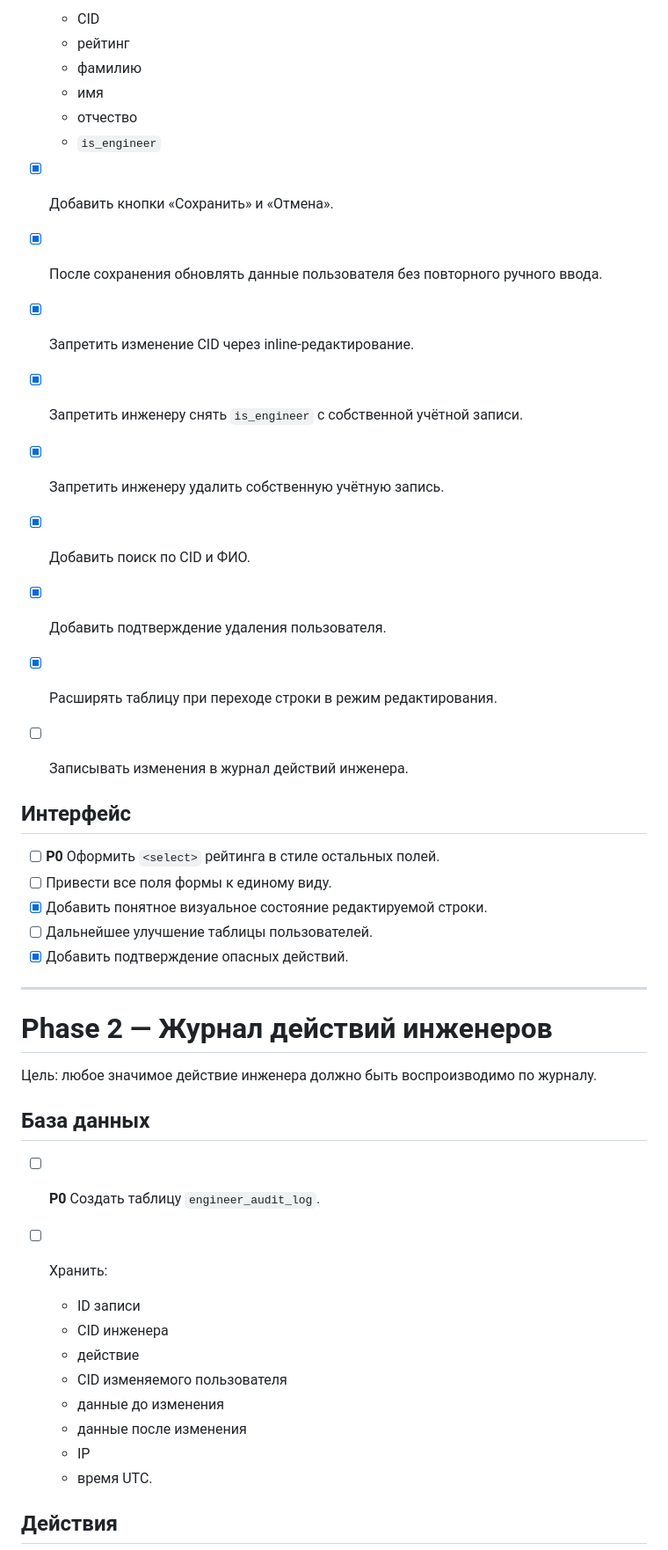
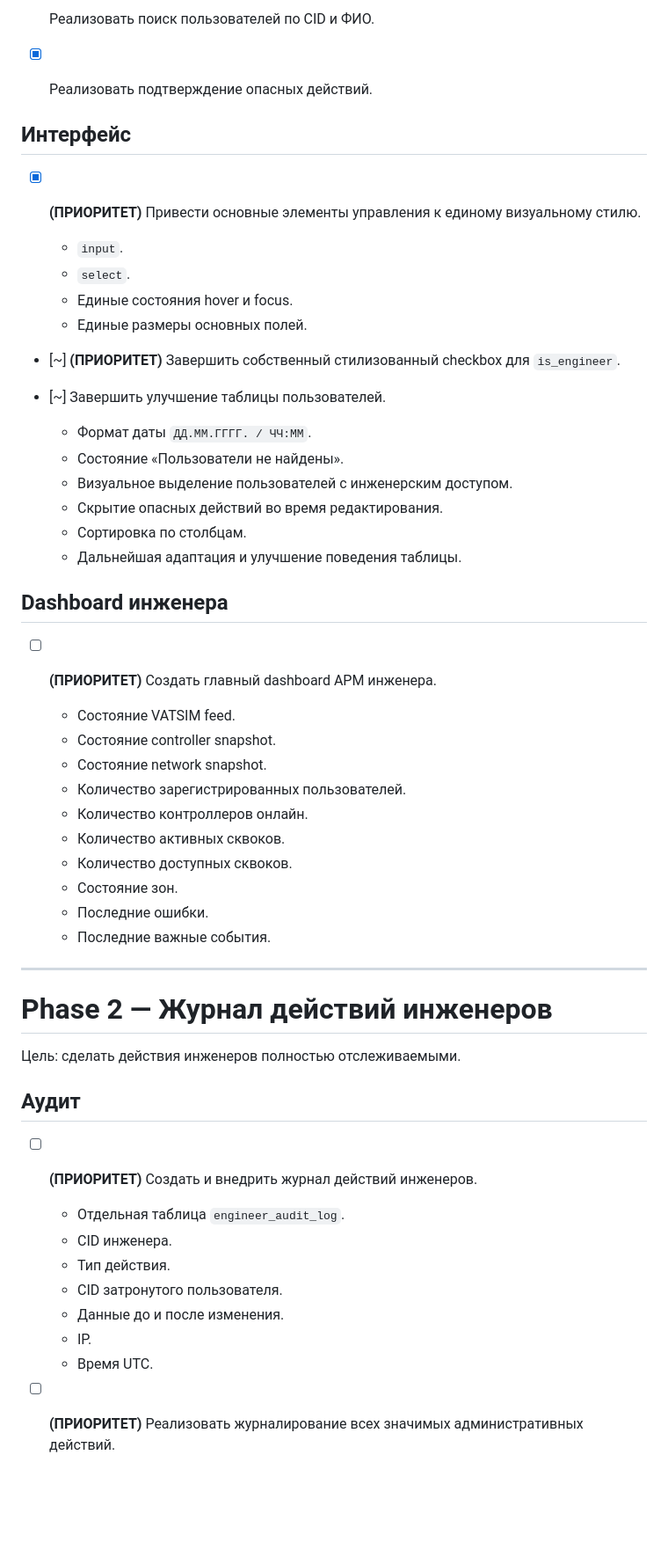
Before and after one commit to Yurko-v/ATM-Galaktika-ULLL, a Markdown page: ROADMAP.md, the part around one of its changes. Shown at 88% size. GitHub-like rendering; blank space fills up the shorter version.

```diff
--- a/ROADMAP.md
+++ b/ROADMAP.md
@@ -77,47 +102,60 @@
 
-  * CID
-  * рейтинг
-  * фамилию
-  * имя
-  * отчество
-  * `is_engineer`
-* [x] Добавить кнопки «Сохранить» и «Отмена».
-* [x] После сохранения обновлять данные пользователя без повторного ручного ввода.
-* [x] Запретить изменение CID через inline-редактирование.
-* [x] Запретить инженеру снять `is_engineer` с собственной учётной записи.
-* [x] Запретить инженеру удалить собственную учётную запись.
-* [x] Добавить поиск по CID и ФИО.
-* [x] Добавить подтверждение удаления пользователя.
-* [x] Расширять таблицу при переходе строки в режим редактирования.
-* [ ] Записывать изменения в журнал действий инженера.
+* [x] Реализовать поиск пользователей по CID и ФИО.
+
+* [x] Реализовать подтверждение опасных действий.
 
 ## Интерфейс
 
-* [ ] **P0** Оформить `<select>` рейтинга в стиле остальных полей.
-* [ ] Привести все поля формы к единому виду.
-* [x] Добавить понятное визуальное состояние редактируемой строки.
-* [ ] Дальнейшее улучшение таблицы пользователей.
-* [x] Добавить подтверждение опасных действий.
+* [x] **(ПРИОРИТЕТ)** Привести основные элементы управления к единому визуальному стилю.
+
+  * `input`.
+  * `select`.
+  * Единые состояния hover и focus.
+  * Единые размеры основных полей.
+
+* [~] **(ПРИОРИТЕТ)** Завершить собственный стилизованный checkbox для `is_engineer`.
+
+* [~] Завершить улучшение таблицы пользователей.
+
+  * Формат даты `ДД.ММ.ГГГГ. / ЧЧ:ММ`.
+  * Состояние «Пользователи не найдены».
+  * Визуальное выделение пользователей с инженерским доступом.
+  * Скрытие опасных действий во время редактирования.
+  * Сортировка по столбцам.
+  * Дальнейшая адаптация и улучшение поведения таблицы.
+
+## Dashboard инженера
+
+* [ ] **(ПРИОРИТЕТ)** Создать главный dashboard АРМ инженера.
+
+  * Состояние VATSIM feed.
+  * Состояние controller snapshot.
+  * Состояние network snapshot.
+  * Количество зарегистрированных пользователей.
+  * Количество контроллеров онлайн.
+  * Количество активных сквоков.
+  * Количество доступных сквоков.
+  * Состояние зон.
+  * Последние ошибки.
+  * Последние важные события.
 
 ---
 
 # Phase 2 — Журнал действий инженеров
 
-Цель: любое значимое действие инженера должно быть воспроизводимо по журналу.
+Цель: сделать действия инженеров полностью отслеживаемыми.
 
-## База данных
+## Аудит
 
-* [ ] **P0** Создать таблицу `engineer_audit_log`.
-* [ ] Хранить:
+* [ ] **(ПРИОРИТЕТ)** Создать и внедрить журнал действий инженеров.
 
-  * ID записи
-  * CID инженера
-  * действие
-  * CID изменяемого пользователя
-  * данные до изменения
-  * данные после изменения
-  * IP
-  * время UTC.
+  * Отдельная таблица `engineer_audit_log`.
+  * CID инженера.
+  * Тип действия.
+  * CID затронутого пользователя.
+  * Данные до и после изменения.
+  * IP.
+  * Время UTC.
 
-## Действия
+* [ ] **(ПРИОРИТЕТ)** Реализовать журналирование всех значимых административных действий.
 
```
Also changed, not shown: other parts of ROADMAP.md (+219 -203 lines).
